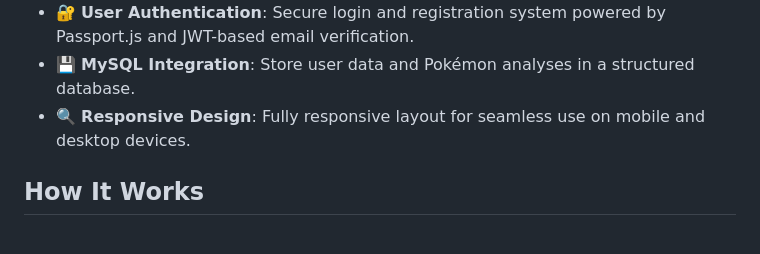
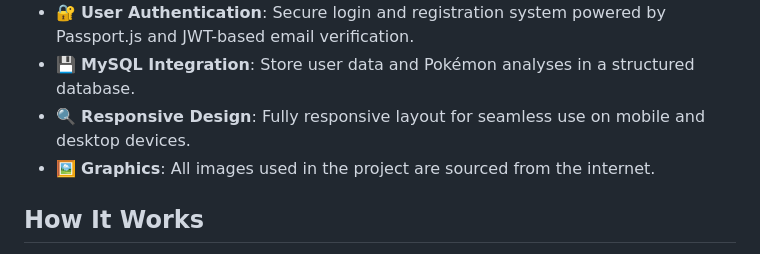
Before and after one commit to MichalAniol258/PokedexIRL, a Markdown page: README.md, the part around the change. Drawn GitHub-style.

```diff
--- a/README.md
+++ b/README.md
@@ -11,6 +11,7 @@
 - 🔐 **User Authentication**: Secure login and registration system powered by Passport.js and JWT-based email verification.
 - 💾 **MySQL Integration**: Store user data and Pokémon analyses in a structured database.
 - 🔍 **Responsive Design**: Fully responsive layout for seamless use on mobile and desktop devices.
+- 🖼️ **Graphics**: All images used in the project are sourced from the internet.
 
 ## How It Works
 
```
